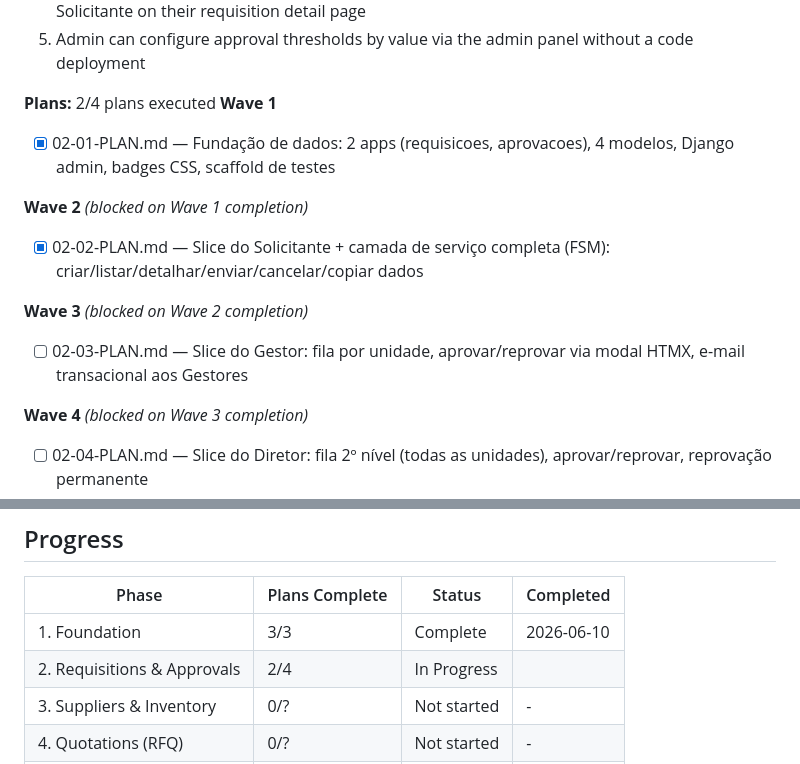
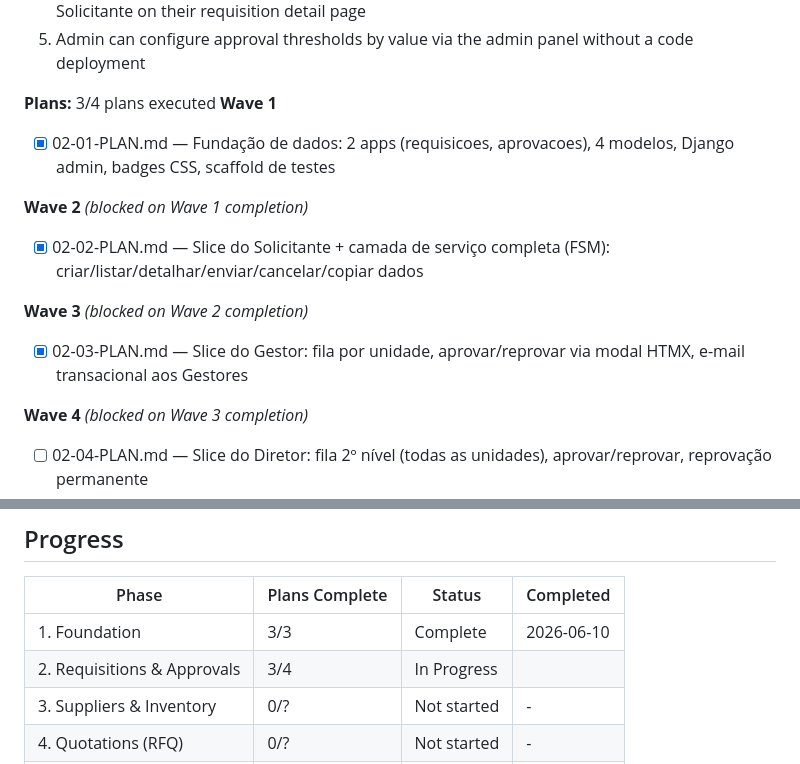
Before and after one commit to nuanderson/compras_nexos, a Markdown page: .planning/ROADMAP.md, 2 parts joined by grey strips. GitHub-like rendering.

Commit message:
docs(phase-02): update tracking after wave 3 [02-03 complete]
Co-Authored-By: Claude Sonnet 4.6 <noreply@anthropic.com>

```diff
--- a/.planning/ROADMAP.md
+++ b/.planning/ROADMAP.md
@@ -58,7 +58,7 @@ Plans:
   4. Every approval/rejection event is recorded with actor, timestamp, and reason — visible to the Solicitante on their requisition detail page
   5. Admin can configure approval thresholds by value via the admin panel without a code deployment
 
-**Plans:** 2/4 plans executed
+**Plans:** 3/4 plans executed
 **Wave 1**
 
 - [x] 02-01-PLAN.md — Fundação de dados: 2 apps (requisicoes, aprovacoes), 4 modelos, Django admin, badges CSS, scaffold de testes
@@ -69,7 +69,7 @@ Plans:
 
 **Wave 3** *(blocked on Wave 2 completion)*
 
-- [ ] 02-03-PLAN.md — Slice do Gestor: fila por unidade, aprovar/reprovar via modal HTMX, e-mail transacional aos Gestores
+- [x] 02-03-PLAN.md — Slice do Gestor: fila por unidade, aprovar/reprovar via modal HTMX, e-mail transacional aos Gestores
 
 **Wave 4** *(blocked on Wave 3 completion)*
 
@@ -139,7 +139,7 @@ Plans:
 | Phase | Plans Complete | Status | Completed |
 |-------|----------------|--------|-----------|
 | 1. Foundation | 3/3 | Complete    | 2026-06-10 |
-| 2. Requisitions & Approvals | 2/4 | In Progress|  |
+| 2. Requisitions & Approvals | 3/4 | In Progress|  |
 | 3. Suppliers & Inventory | 0/? | Not started | - |
 | 4. Quotations (RFQ) | 0/? | Not started | - |
 | 5. Reports & Dashboard | 0/? | Not started | - |
```
